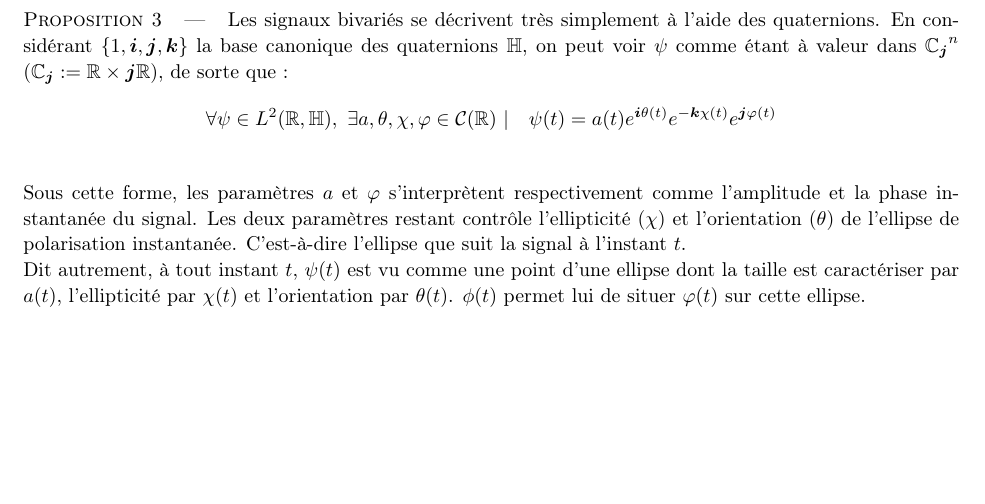
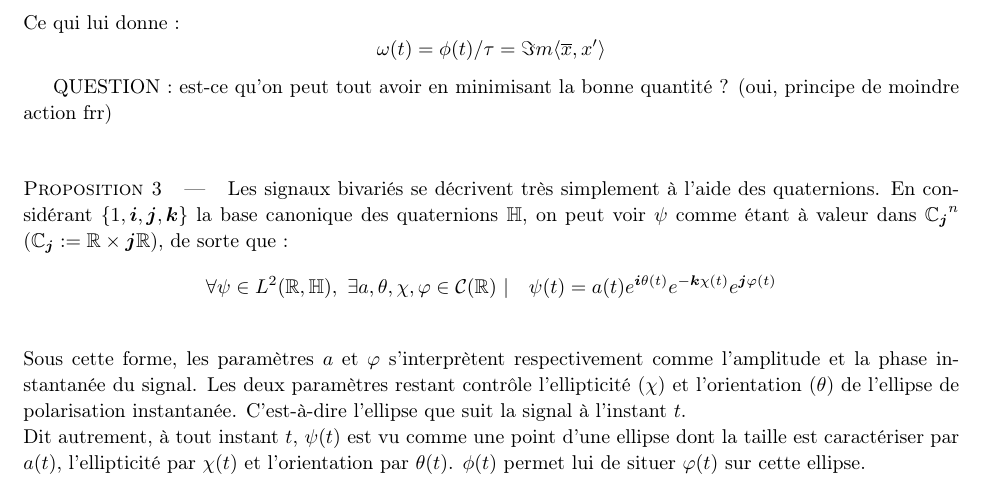
Before and after one commit to GregoireDoat/StageM2, a LaTeX document (Rapport.tex): part of page 15 of 19, cut at the place of the change, the shorter picture padded with empty space. The pictures show the PDF file Rapport.pdf that the author committed with the source.

Commit message:
thoughts

```diff
--- a/Rapport.tex
+++ b/Rapport.tex
@@ -596,3 +599,9 @@ Dans le cas $n=2$, on parle de signal \emph{bivarié}.
+	\[v^2(t,\omega(t)) = \frac{\|\Tilde{x}(t,\omega(t))\|^2}{\|x(t,\omega(t))\|^2}\]
+	Ce qui lui donne :
+	\[\omega(t) = \phi(t)/\tau = \Im m\langle \overline{x}, x'\rangle\]
+
+	QUESTION : est-ce qu'on peut tout avoir en minimisant la bonne quantité ? (oui, principe de moindre action frr)
+\end{enonce}
 
 \begin{proposition}\label{prop:quatern}
 Les signaux bivariés se décrivent très simplement à l'aide des quaternions. En considérant $\{1, \bf{i},\bf{j},\bf{k}\}$ la base canonique des quaternions $\mathbb{H}$, on peut voir $\psi$ comme étant à valeur dans ${\C_{\bf{j}}}^n$ ($\C_{\bf{j}} :=\R\times \bf{j}\R$), de sorte que :
```
Also changed, not shown: Rapport.pdf, Rapport.tex (7 more changed lines).
